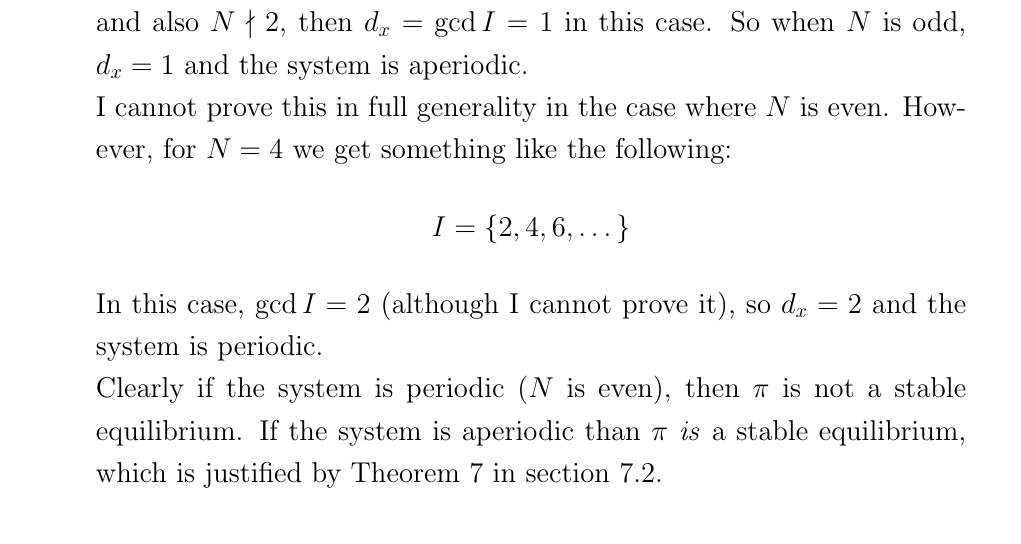
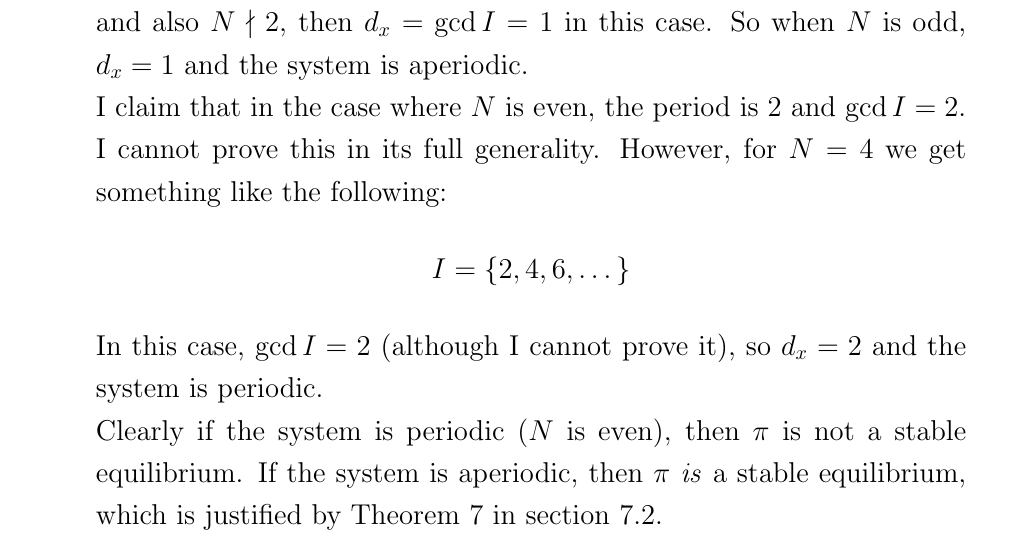
Before and after one commit to Techcable/classes-math468, a LaTeX problem sheet (homework5/main.tex): part of page 4 of 6, cut so that both start at the same text. Compiled offline with pdfLaTeX.

Commit message:
HW5: Cleanup justification in problem 3

```diff
--- a/homework5/main.tex
+++ b/homework5/main.tex
@@ -201,10 +201,10 @@
     If $m=0$ and $N$ divides $n$ then $P^n(x,x)>0$. More generally, if $N$ divides $n-m$ than $P^{n+m}(x,x)>0$. In this case $qN=n-m$ than \\
     Alternatively, if we take $n>0$ steps forward and $m=n+1$ steps backwards, we also get $P^{n+m}(x,x)=P^{2n+1}(x,x)>0$. These are the only two cases where we can get $P^{n+m}(x,x)\ne 0$.  Now I can't figure out the number theory to fully characterize this set $I$ in general. \\
     However, in the particular case where $N$ is odd then we get that $P^N(x,x)>0$ and $P^{2}(x,x)>0$ so $\{N,2\}\subseteq I$. Since we know $2\nmid N$ (since $N$ is odd) and also $N\nmid 2$, then $d_x=\gcd I=1$ in this case. So when $N$ is odd, $d_x=1$ and the system is aperiodic. \\
-    I cannot prove this in full generality in the case where $N$ is even. However, for $N=4$ we get something like the following:
+    I claim that in the case where $N$ is even, the period is 2 and $\gcd I=2$. I cannot prove this in its full generality. However, for $N=4$ we get something like the following:
     \[ I=\{2,4,6,\dots\} \]
     In this case, $\gcd I=2$ (although I cannot prove it), so $d_x=2$ and the system is periodic. \\
-    Clearly if the system is periodic ($N$ is even), then $\pi$ is not a stable equilibrium. If the system is aperiodic than $\pi$ \textit{is} a stable equilibrium, which is justified by Theorem 7 in section 7.2.
+    Clearly if the system is periodic ($N$ is even), then $\pi$ is not a stable equilibrium. If the system is aperiodic, then $\pi$ \textit{is} a stable equilibrium, which is justified by Theorem 7 in section 7.2.
 \item
     This can be done by solving the following system of equations:
     \begin{align*}
```
